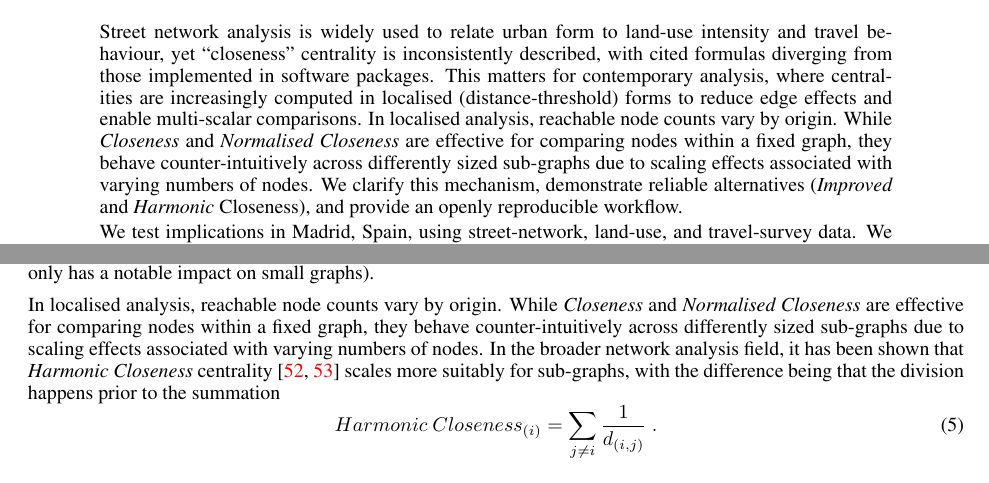
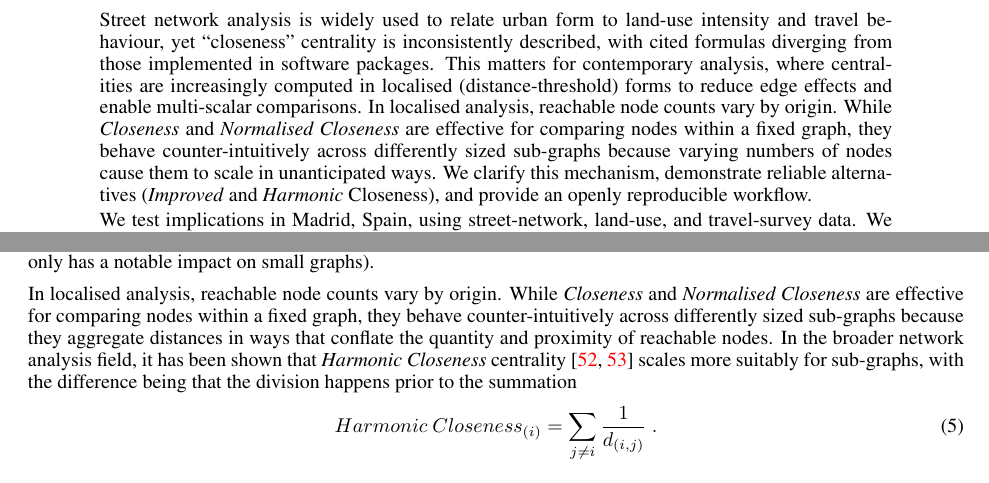
Before and after one commit to songololo/paper-centrality, a LaTeX paper (paper/main.tex, which reads paper/sections/0_abstract.tex, paper/sections/3_centralities.tex): two parts of pages 1 and 8 of 38, joined at a grey line, cut so that both start at the same text. Compiled offline with pdfLaTeX.

Commit message:
submission

```diff
--- a/paper/sections/0_abstract.tex
+++ b/paper/sections/0_abstract.tex
@@ -1,3 +1,3 @@
-Street network analysis is widely used to relate urban form to land-use intensity and travel behaviour, yet ``closeness'' centrality is inconsistently described, with cited formulas diverging from those implemented in software packages. This matters for contemporary analysis, where centralities are increasingly computed in localised (distance-threshold) forms to reduce edge effects and enable multi-scalar comparisons. In localised analysis, reachable node counts vary by origin. While \emph{Closeness} and \emph{Normalised Closeness} are effective for comparing nodes within a fixed graph, they behave counter-intuitively across differently sized sub-graphs due to scaling effects associated with varying numbers of nodes. We clarify this mechanism, demonstrate reliable alternatives (\emph{Improved} and \emph{Harmonic} Closeness), and provide an openly reproducible workflow.
+Street network analysis is widely used to relate urban form to land-use intensity and travel behaviour, yet ``closeness'' centrality is inconsistently described, with cited formulas diverging from those implemented in software packages. This matters for contemporary analysis, where centralities are increasingly computed in localised (distance-threshold) forms to reduce edge effects and enable multi-scalar comparisons. In localised analysis, reachable node counts vary by origin. While \emph{Closeness} and \emph{Normalised Closeness} are effective for comparing nodes within a fixed graph, they behave counter-intuitively across differently sized sub-graphs because varying numbers of nodes cause them to scale in unanticipated ways. We clarify this mechanism, demonstrate reliable alternatives (\emph{Improved} and \emph{Harmonic} Closeness), and provide an openly reproducible workflow.
 
 We test implications in Madrid, Spain, using street-network, land-use, and travel-survey data. We compute multiple formulations, including \emph{Closeness}, \emph{Normalised Closeness}, \emph{Improved}, \emph{Harmonic}, and \emph{Gravity}, for metric and angular distances across multiple distance thresholds, and relate them to land-use accessibility and trip volumes using Spearman correlations with spatially robust (block-bootstrap) uncertainty estimates. \emph{Closeness} shows negative associations with land-use intensity, while \emph{Normalised Closeness} shows weak associations. In contrast, \emph{Improved}, \emph{Harmonic}, and \emph{Gravity} remain stable and consistently positively associated across scales, consistent with their adoption in commonly used software packages. We conclude with practical guidance: prioritise formulations that scale appropriately with varying sub-graph sizes, and clearly document the precise formulations and workflows to support reproducibility and comparability of methods.
--- a/paper/sections/3_centralities.tex
+++ b/paper/sections/3_centralities.tex
@@ -62,7 +62,7 @@ which is the inverse of the arithmetic mean (average) of \emph{Farness}:
 \end{equation}
 When normalising, it is common to use $N-1$ to imply that the origin node $i$ is not technically counted (though this only has a notable impact on small graphs).
 
-In localised analysis, reachable node counts vary by origin. While \emph{Closeness} and \emph{Normalised Closeness} are effective for comparing nodes within a fixed graph, they behave counter-intuitively across differently sized sub-graphs due to scaling effects associated with varying numbers of nodes. In the broader network analysis field, it has been shown that \emph{Harmonic Closeness} centrality \cite{Marchiori2000, Rochat2009} scales more suitably for sub-graphs, with the difference being that the division happens prior to the summation
+In localised analysis, reachable node counts vary by origin. While \emph{Closeness} and \emph{Normalised Closeness} are effective for comparing nodes within a fixed graph, they behave counter-intuitively across differently sized sub-graphs because they aggregate distances in ways that conflate the quantity and proximity of reachable nodes. In the broader network analysis field, it has been shown that \emph{Harmonic Closeness} centrality \cite{Marchiori2000, Rochat2009} scales more suitably for sub-graphs, with the difference being that the division happens prior to the summation
 \begin{equation}\label{eq:harmonic_closeness}
   Harmonic\ Closeness_{(i)} = \sum_{j\neq{i}}\frac{1}{d_{(i,j)}}\ .
 \end{equation}
```
